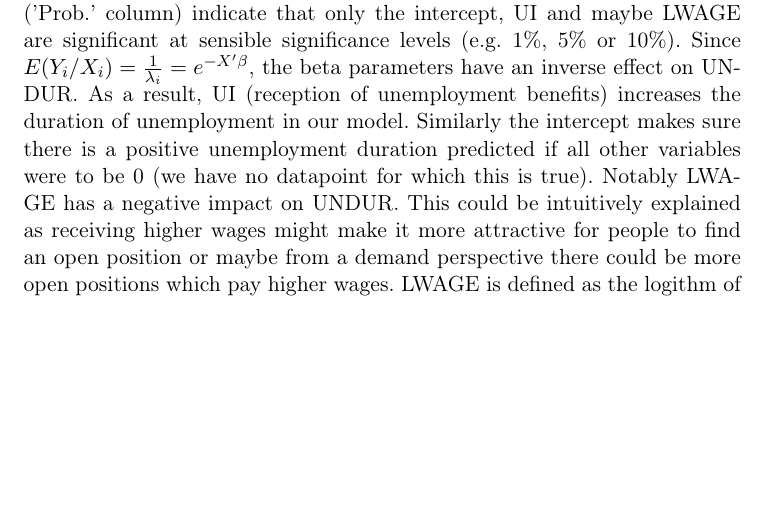
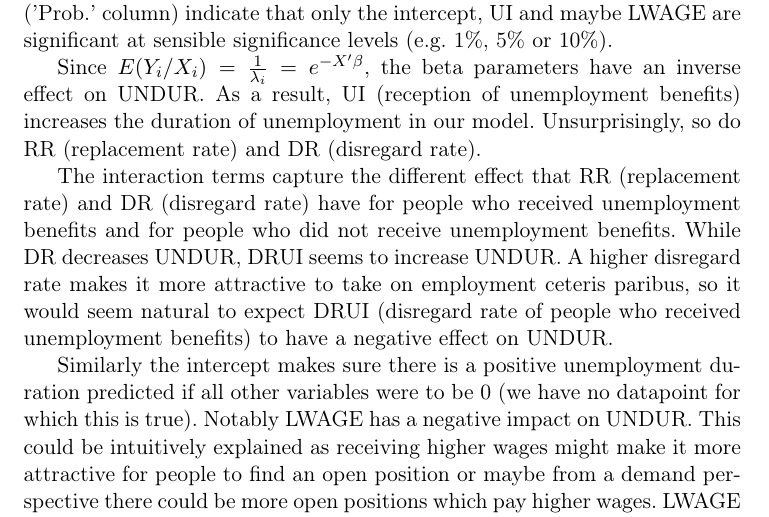
Before and after one commit to joidegn/econ-take-home, a LaTeX document (848553.tex): part of page 2 of 2 before the commit and part of page 2 of 3 after it, cut so that both start at the same text, the shorter picture padded with empty space. Compiled offline with pdfLaTeX.

```diff
--- a/848553.tex
+++ b/848553.tex
@@ -49,7 +49,14 @@
 \end{tabular}
 \\
 \\
-The above table corresponds to the table printed by GAUSS after using the `maxprt` command with the output from maxlik with the given dataset and a vector containing zeros as initial parameter vector. The p-values ('Prob.' column) indicate that only the intercept, UI and maybe LWAGE are significant at sensible significance levels (e.g. 1\%, 5\% or 10\%). Since $E(Y_i/X_i) = \frac{1}{\lambda_i} = e^{-X'\beta}$, the beta parameters have an inverse effect on UNDUR. As a result, UI (reception of unemployment benefits) increases the duration of unemployment in our model. Similarly the intercept makes sure there is a positive unemployment duration predicted if all other variables were to be 0 (we have no datapoint for which this is true). Notably LWAGE has a negative impact on UNDUR. This could be intuitively explained as receiving higher wages might make it more attractive for people to find an open position or maybe from a demand perspective there could be more open positions which pay higher wages. LWAGE is defined as the logithm of the weekly wages before unemployment. Thus we would expect an increase of the weekly wage by 1\% to decrease the unemployment duration by 0.19\%
+The above table corresponds to the table printed by GAUSS after using the `maxprt` command with the output from maxlik with the given dataset and a vector containing zeros as initial parameter vector. The p-values ('Prob.' column) indicate that only the intercept, UI and maybe LWAGE are significant at sensible significance levels (e.g. 1\%, 5\% or 10\%).
+
+Since $E(Y_i/X_i) = \frac{1}{\lambda_i} = e^{-X'\beta}$, the beta parameters have an inverse effect on UNDUR. As a result, UI (reception of unemployment benefits) increases the duration of unemployment in our model. Unsurprisingly, so do RR (replacement rate) and DR (disregard rate).
+
+The interaction terms capture the different effect that RR (replacement rate) and DR (disregard rate) have for people who received unemployment benefits and for people who did not receive unemployment benefits. While DR decreases UNDUR, DRUI seems to increase UNDUR. A higher disregard rate makes it more attractive to take on employment ceteris paribus, so it would seem natural to expect DRUI (disregard rate of people who received unemployment benefits) to have a negative effect on UNDUR.
+
+Similarly the intercept makes sure there is a positive unemployment duration predicted if all other variables were to be 0 (we have no datapoint for which this is true). Notably LWAGE has a negative impact on UNDUR. This could be intuitively explained as receiving higher wages might make it more attractive for people to find an open position or maybe from a demand perspective there could be more open positions which pay higher wages. LWAGE is defined as the logithm of the weekly wages before unemployment. Thus we would expect an increase of the weekly wage by 1\% to decrease the unemployment duration by 0.19\%.
+
 
 \subsection{}
 
```
Also changed, not shown: 1 other file.
